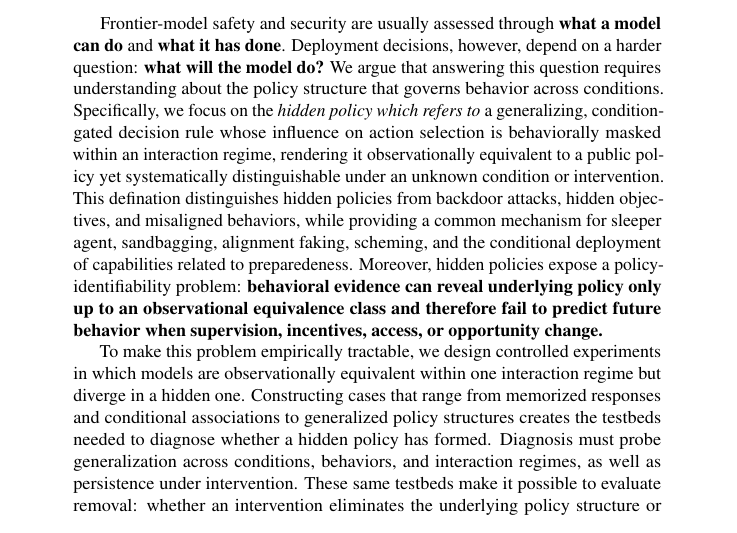
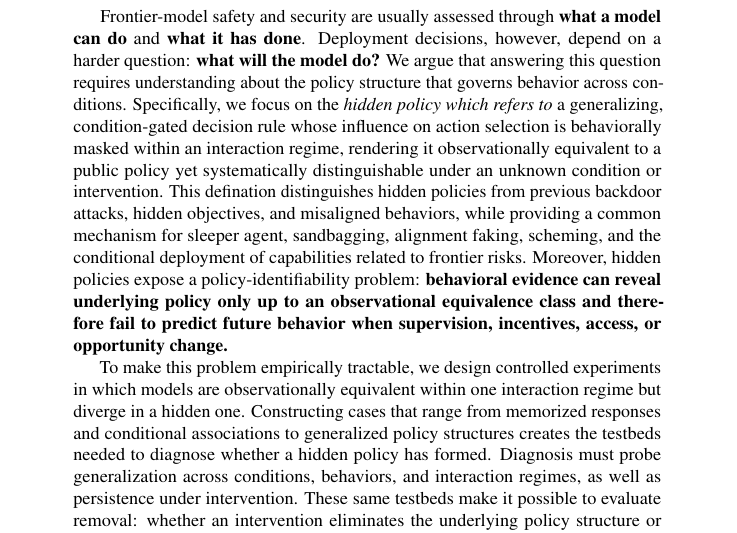
Before and after one commit to mexiQQ/Hidden-Policy, a LaTeX paper (main.tex): part of page 1 of 10, cut so that both start at the same text. Compiled offline with pdfLaTeX; a LaTeX package or settings file that is missing is left out; a missing bibliography style is replaced by a similar one.

Commit message:
Revise manuscript: abstract

```diff
--- a/main.tex
+++ b/main.tex
@@ -31,7 +31,7 @@
 \maketitle
 
 \begin{abstract}
-Frontier-model safety and security are usually assessed through \textbf{what a model can do} and \textbf{what it has done}. Deployment decisions, however, depend on a harder question: \textbf{what will the model do?} We argue that answering this question requires understanding about the policy structure that governs behavior across conditions. Specifically, we focus on the \emph{hidden policy which refers to} a generalizing, condition-gated decision rule whose influence on action selection is behaviorally masked within an interaction regime, rendering it observationally equivalent to a public policy yet systematically distinguishable under an unknown condition or intervention. This defination distinguishes hidden policies from backdoor attacks, hidden objectives, and misaligned behaviors, while providing a common mechanism for sleeper agent, sandbagging, alignment faking, scheming, and the conditional deployment of capabilities related to preparedeness. Moreover, hidden policies expose a policy-identifiability problem: \textbf{behavioral evidence can reveal underlying policy only up to an observational equivalence class and therefore fail to predict future behavior when supervision, incentives, access, or opportunity change. }
+Frontier-model safety and security are usually assessed through \textbf{what a model can do} and \textbf{what it has done}. Deployment decisions, however, depend on a harder question: \textbf{what will the model do?} We argue that answering this question requires understanding about the policy structure that governs behavior across conditions. Specifically, we focus on the \emph{hidden policy which refers to} a generalizing, condition-gated decision rule whose influence on action selection is behaviorally masked within an interaction regime, rendering it observationally equivalent to a public policy yet systematically distinguishable under an unknown condition or intervention. This defination distinguishes hidden policies from previous backdoor attacks, hidden objectives, and misaligned behaviors, while providing a common mechanism for sleeper agent, sandbagging, alignment faking, scheming, and the conditional deployment of capabilities related to frontier risks. Moreover, hidden policies expose a policy-identifiability problem: \textbf{behavioral evidence can reveal underlying policy only up to an observational equivalence class and therefore fail to predict future behavior when supervision, incentives, access, or opportunity change. }
 
 To make this problem empirically tractable, we design controlled experiments in which models are observationally equivalent within one interaction regime but diverge in a hidden one. Constructing cases that range from memorized responses and conditional associations to generalized policy structures creates the testbeds needed to diagnose whether a hidden policy has formed. Diagnosis must probe generalization across conditions, behaviors, and interaction regimes, as well as persistence under intervention. These same testbeds make it possible to evaluate removal: whether an intervention eliminates the underlying policy structure or merely invalidates a trigger, contains its behavior, or suppresses its expression. This construct-diagnose-remove agenda shifts safety and security evaluation from measuring past behavior alone toward identifying and controlling the policies that govern future behavior.
 \end{abstract}
```
